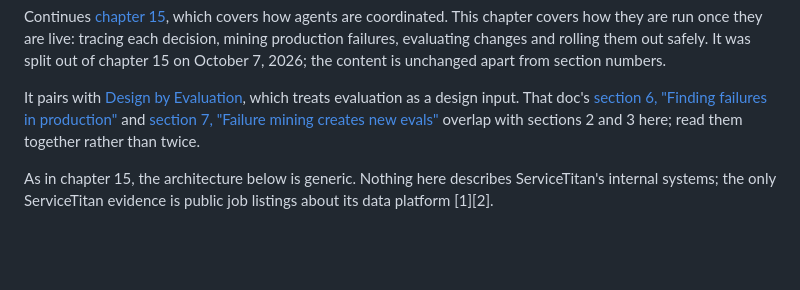
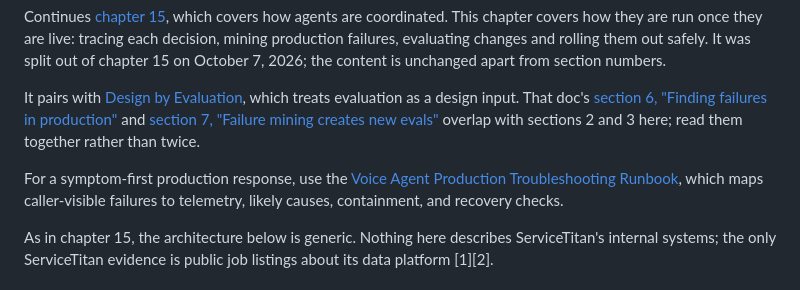
Before and after one commit to sp7412/onboarding, a Markdown page: docs/whitepaper/17-running-agents-in-production.md, the part around the change. Drawn GitHub-style; blank space fills up the shorter version.

Commit message:
docs: link production guide to voice troubleshooting runbook

```diff
--- a/docs/whitepaper/17-running-agents-in-production.md
+++ b/docs/whitepaper/17-running-agents-in-production.md
@@ -11,6 +11,8 @@ It pairs with [Design by Evaluation](../design-by-evaluation.md), which treats e
 design input. That doc's [section 6, "Finding failures in production"](../design-by-evaluation.md#6-finding-failures-in-production)
 and [section 7, "Failure mining creates new evals"](../design-by-evaluation.md#7-failure-mining-creates-new-evals)
 overlap with sections 2 and 3 here; read them together rather than twice.
+
+For a symptom-first production response, use the [Voice Agent Production Troubleshooting Runbook](../voice-agent-production-troubleshooting.md), which maps caller-visible failures to telemetry, likely causes, containment, and recovery checks.
 
 As in chapter 15, the architecture below is generic. Nothing here describes ServiceTitan's
 internal systems; the only ServiceTitan evidence is public job listings about its data
```
